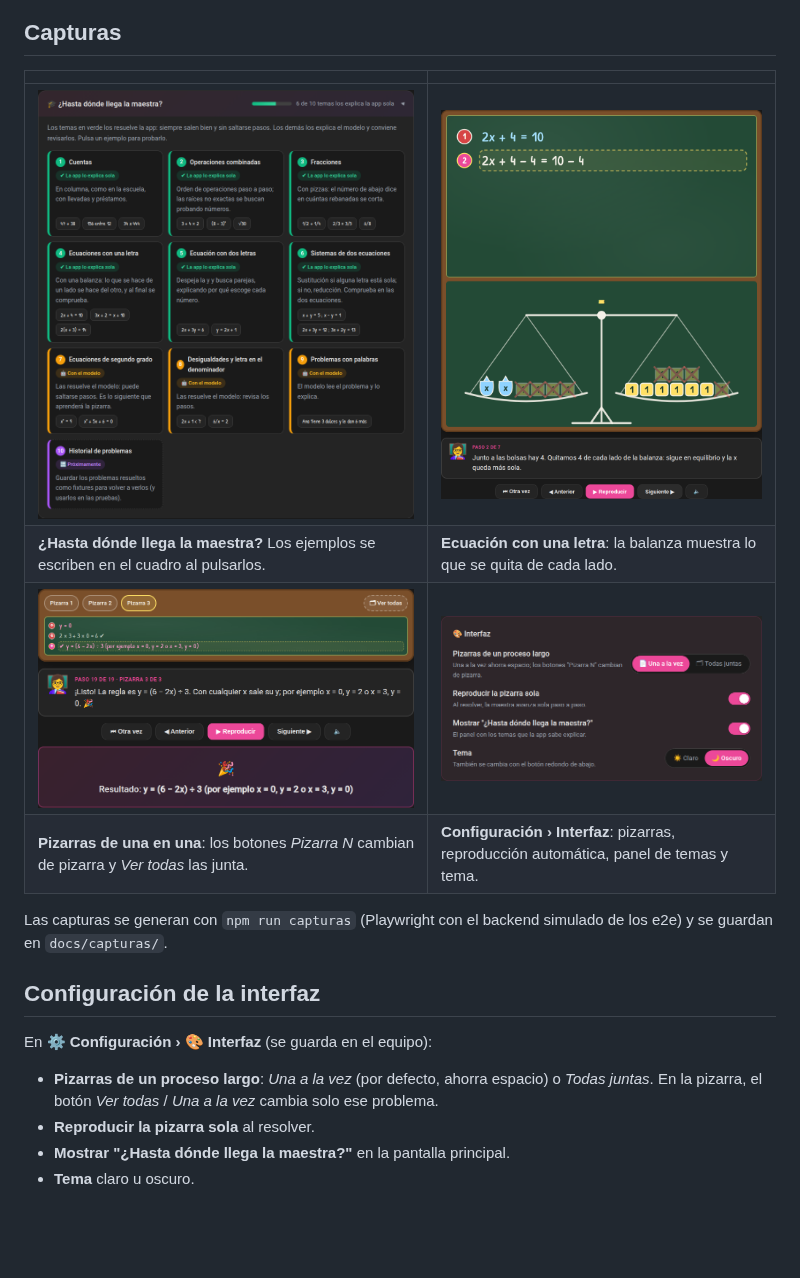
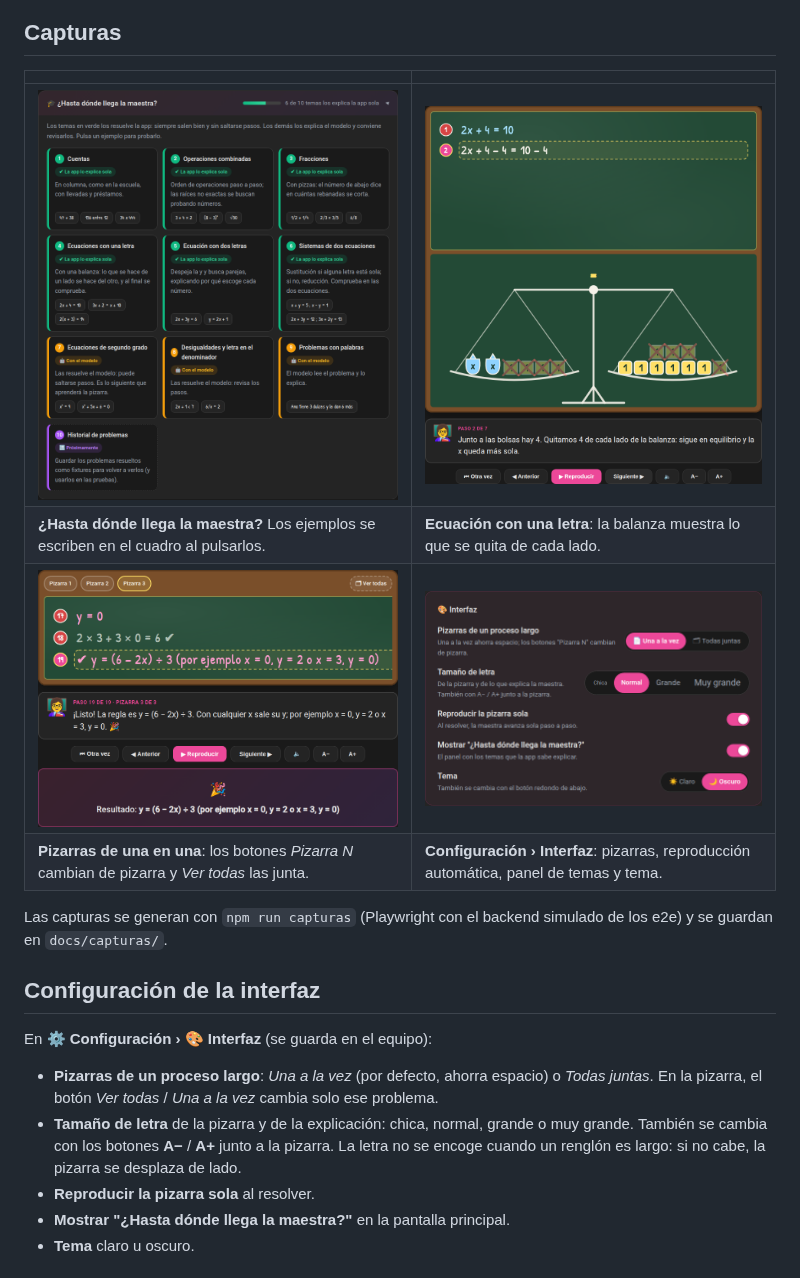
Before and after one commit to hitokiri/matematicas-teacher, a Markdown page: README.md, the part around the change. GitHub-like rendering; pictures changed too: docs/capturas/balanza.png, docs/capturas/configuracion.png, docs/capturas/pizarras.png; blank space fills up the shorter version.

```diff
--- a/README.md
+++ b/README.md
@@ -58,6 +58,9 @@ En **⚙️ Configuración › 🎨 Interfaz** (se guarda en el equipo):
 
 - **Pizarras de un proceso largo**: *Una a la vez* (por defecto, ahorra espacio) o *Todas juntas*. En la pizarra,
   el botón *Ver todas* / *Una a la vez* cambia solo ese problema.
+- **Tamaño de letra** de la pizarra y de la explicación: chica, normal, grande o muy grande. También se cambia con
+  los botones **A−** / **A+** junto a la pizarra. La letra no se encoge cuando un renglón es largo: si no cabe, la
+  pizarra se desplaza de lado.
 - **Reproducir la pizarra sola** al resolver.
 - **Mostrar "¿Hasta dónde llega la maestra?"** en la pantalla principal.
 - **Tema** claro u oscuro.
```
Also changed, not shown: BITACORA.md (+8 -0 lines), README.en.md (+3 -0 lines), docs/capturas/principal.png, docs/capturas/sistema.png, 9 other files.
